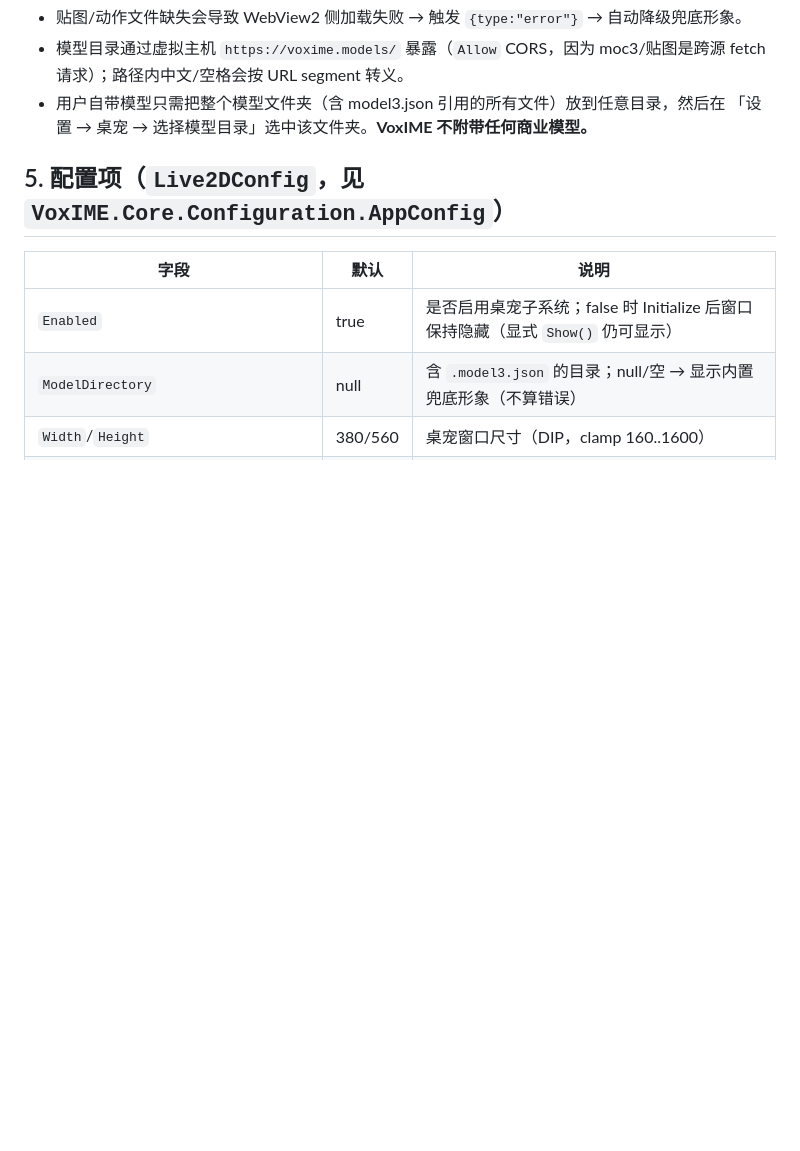
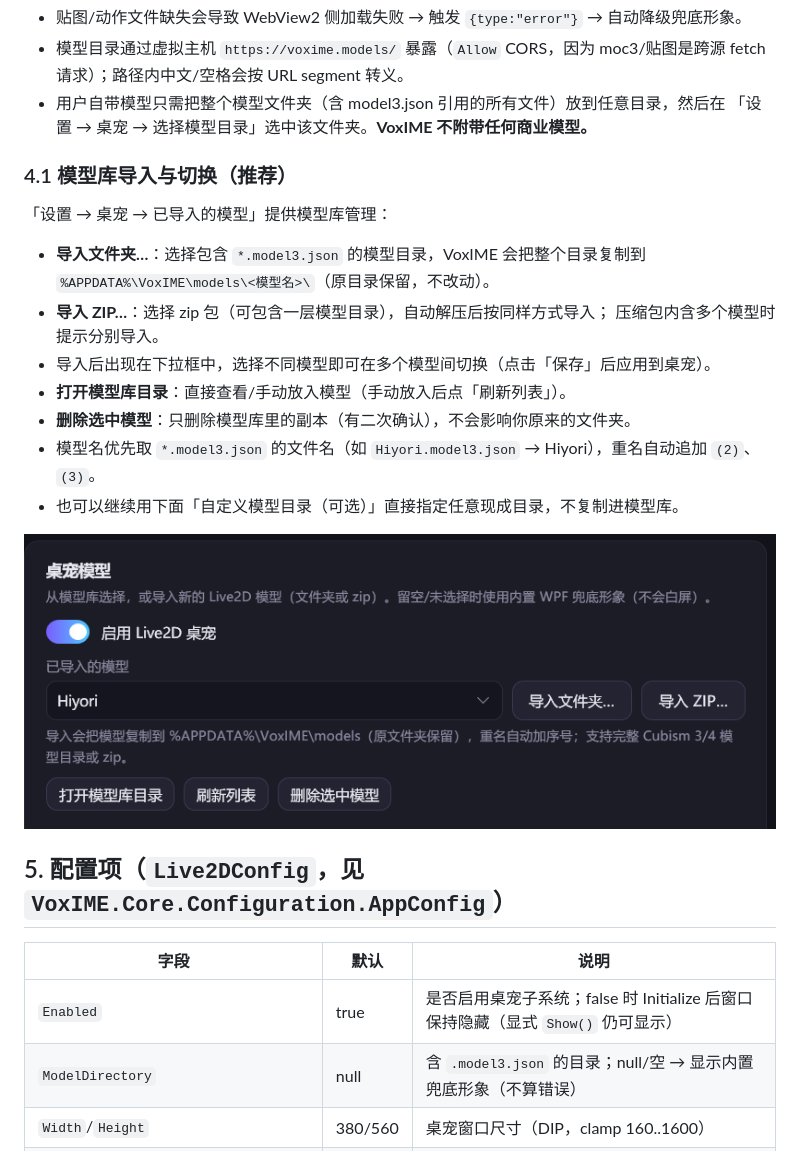
Before and after one commit to Janzhynhuh/VoxIME, a Markdown page: docs/live2d.md, the part around the change. GitHub-like rendering; pictures changed too: docs/screenshots/live2d-model-library.png (added); blank space fills up the shorter version.

```diff
--- a/docs/live2d.md
+++ b/docs/live2d.md
@@ -123,6 +123,22 @@ Hiyori/
   fetch 请求）；路径内中文/空格会按 URL segment 转义。
 - 用户自带模型只需把整个模型文件夹（含 model3.json 引用的所有文件）放到任意目录，然后在
   「设置 → 桌宠 → 选择模型目录」选中该文件夹。**VoxIME 不附带任何商业模型。**
+
+### 4.1 模型库导入与切换（推荐）
+
+「设置 → 桌宠 → 已导入的模型」提供模型库管理：
+
+- **导入文件夹…**：选择包含 `*.model3.json` 的模型目录，VoxIME 会把整个目录复制到
+  `%APPDATA%\VoxIME\models\<模型名>\`（原目录保留，不改动）。
+- **导入 ZIP…**：选择 zip 包（可包含一层模型目录），自动解压后按同样方式导入；
+  压缩包内含多个模型时提示分别导入。
+- 导入后出现在下拉框中，选择不同模型即可在多个模型间切换（点击「保存」后应用到桌宠）。
+- **打开模型库目录**：直接查看/手动放入模型（手动放入后点「刷新列表」）。
+- **删除选中模型**：只删除模型库里的副本（有二次确认），不会影响你原来的文件夹。
+- 模型名优先取 `*.model3.json` 的文件名（如 `Hiyori.model3.json` → Hiyori），重名自动追加 `(2)`、`(3)`。
+- 也可以继续用下面「自定义模型目录（可选）」直接指定任意现成目录，不复制进模型库。
+
+![Live2D 模型库导入与切换](screenshots/live2d-model-library.png)
 
 ## 5. 配置项（`Live2DConfig`，见 `VoxIME.Core.Configuration.AppConfig`）
 
```
Also changed, not shown: README.md (+2 -1 lines), docs/ARCHITECTURE.md (+2 -1 lines), 5 other files.
